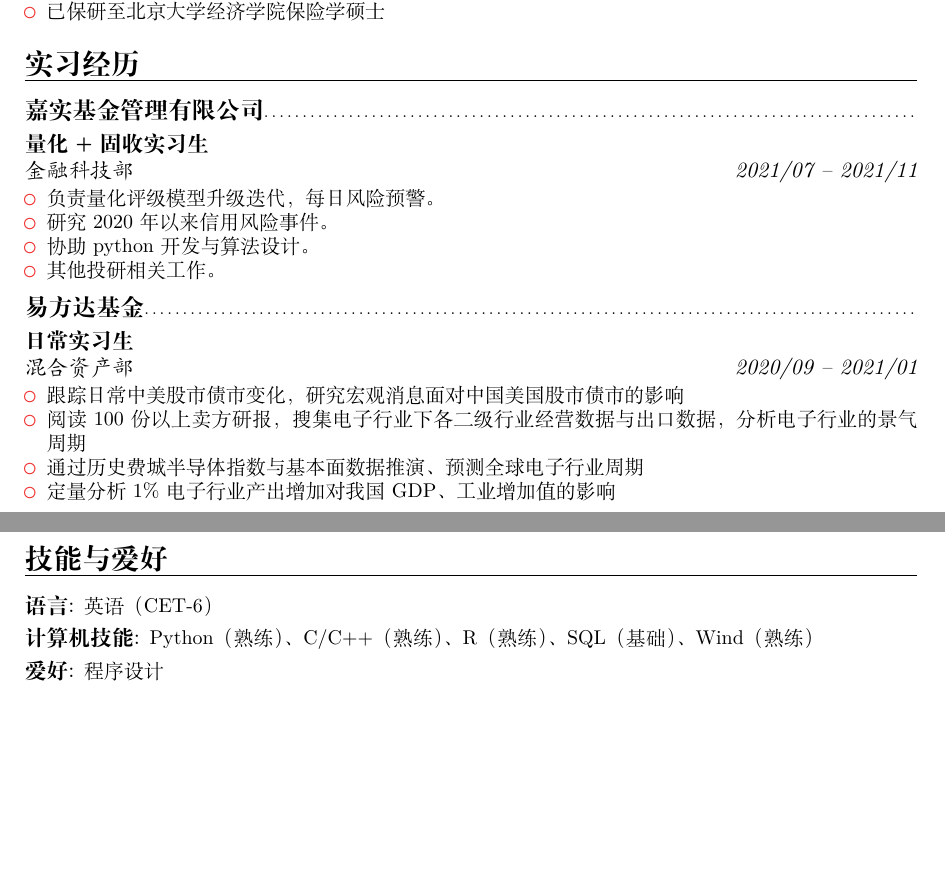
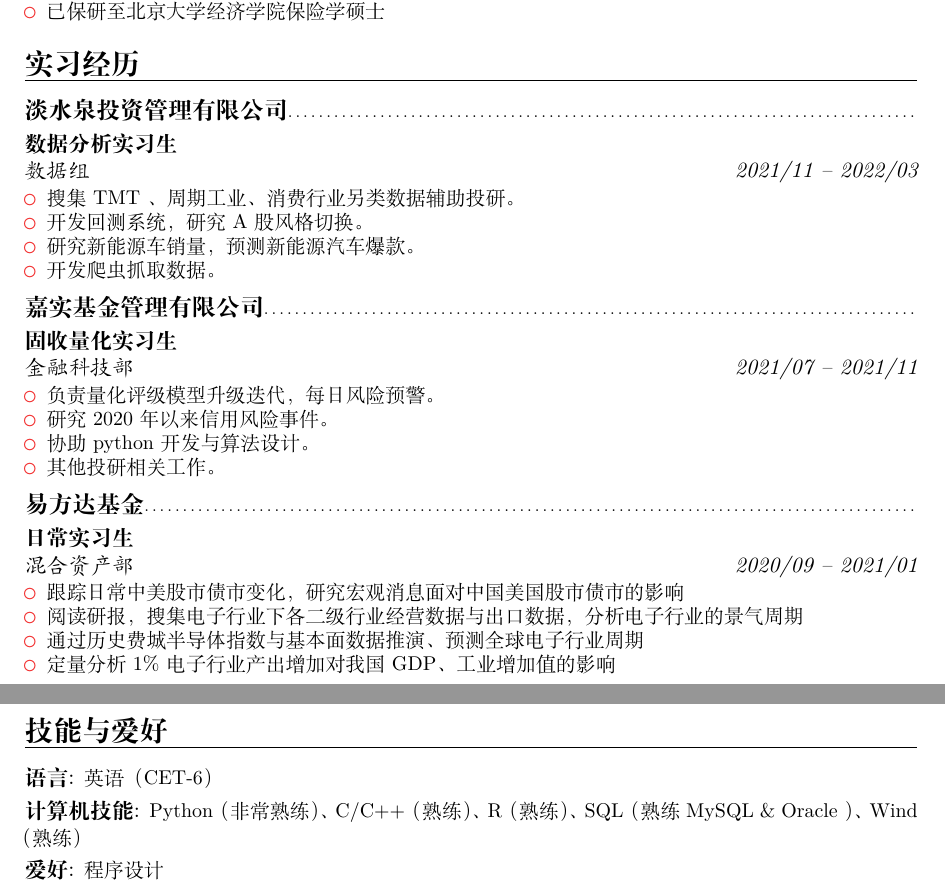
Before and after one commit to ErnestDong/ernestdong.github.io, a LaTeX CV (src/resume.tex): two parts of pages 1 and 2 of 2, joined at a grey line, cut so that both start at the same text, the shorter picture padded with empty space. Compiled offline with XeLaTeX.

Commit message:
update resume

```diff
--- a/src/resume.tex
+++ b/src/resume.tex
@@ -24,8 +24,17 @@
 }
 
 \section{实习经历}
+\subsection{淡水泉投资管理有限公司}
+\cventry{2021/11 -- 2022/03}{数据组}{数据分析实习生}{}{}{
+	\begin{itemize}
+		\item 搜集 TMT 、周期工业、消费行业另类数据辅助投研。
+		\item 开发回测系统，研究 A 股风格切换。
+		\item 研究新能源车销量，预测新能源汽车爆款。
+		\item 开发爬虫抓取数据。
+	\end{itemize}
+}
 \subsection{嘉实基金管理有限公司}
-\cventry{2021/07 -- 2021/11}{金融科技部}{量化+固收实习生}{}{}{
+\cventry{2021/07 -- 2021/11}{金融科技部}{固收量化实习生}{}{}{
 	\begin{itemize}
 		\item 负责量化评级模型升级迭代，每日风险预警。
 		\item 研究2020年以来信用风险事件。
@@ -37,7 +46,7 @@
 \cventry{2020/09 -- 2021/01}{混合资产部}{日常实习生}{}{}{
 	\begin{itemize}
 		\item 跟踪日常中美股市债市变化，研究宏观消息面对中国美国股市债市的影响
-		\item 阅读 100 份以上卖方研报，搜集电子行业下各二级行业经营数据与出口数据，分析电子行业的景气周期
+		\item 阅读研报，搜集电子行业下各二级行业经营数据与出口数据，分析电子行业的景气周期
 		\item 通过历史费城半导体指数与基本面数据推演、预测全球电子行业周期
 		\item 定量分析 1\% 电子行业产出增加对我国 GDP、工业增加值的影响
 	\end{itemize}
@@ -87,7 +96,7 @@
 
 \section{技能与爱好}
 \cvitem{语言}{\small 英语（CET-6）}
-\cvitem{计算机技能}{\small Python（熟练）、C/C++（熟练）、R（熟练）、SQL（基础）、Wind（熟练）}
+\cvitem{计算机技能}{\small Python（非常熟练）、C/C++（熟练）、R（熟练）、SQL（熟练 MySQL \& Oracle ）、Wind（熟练）}
 \cvitem{爱好}{\small 程序设计}
 
 \clearpage
```
Also changed, not shown: Makefile, 1 other file.
